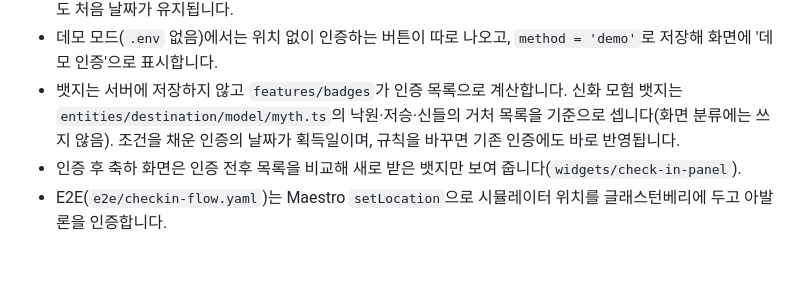
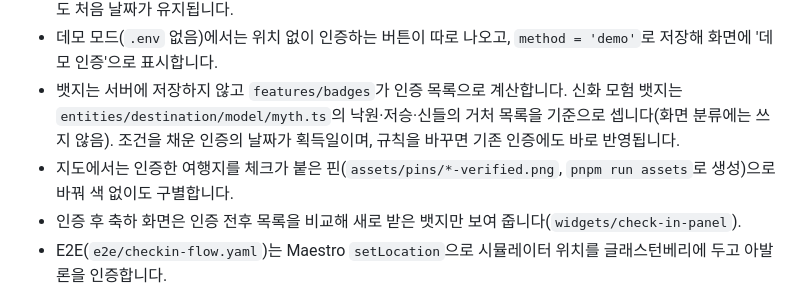
Before and after one commit to ryushin01/NGMG, a Markdown page: docs/development.md, the part around the change. Drawn GitHub-style; blank space fills up the shorter version.

```diff
--- a/docs/development.md
+++ b/docs/development.md
@@ -150,6 +150,7 @@ Feature-Sliced Design을 따릅니다. `src/app`은 Expo Router 경로이며 `sr
 - 회원마다 여행지 한 곳에 인증 하나만 남깁니다(`checkins`의 `unique(user_id, catalog_id)`). 다시 인증해도 처음 날짜가 유지됩니다.
 - 데모 모드(`.env` 없음)에서는 위치 없이 인증하는 버튼이 따로 나오고, `method = 'demo'`로 저장해 화면에 '데모 인증'으로 표시합니다.
 - 뱃지는 서버에 저장하지 않고 `features/badges`가 인증 목록으로 계산합니다. 신화 모험 뱃지는 `entities/destination/model/myth.ts`의 낙원·저승·신들의 거처 목록을 기준으로 셉니다(화면 분류에는 쓰지 않음). 조건을 채운 인증의 날짜가 획득일이며, 규칙을 바꾸면 기존 인증에도 바로 반영됩니다.
+- 지도에서는 인증한 여행지를 체크가 붙은 핀(`assets/pins/*-verified.png`, `pnpm run assets`로 생성)으로 바꿔 색 없이도 구별합니다.
 - 인증 후 축하 화면은 인증 전후 목록을 비교해 새로 받은 뱃지만 보여 줍니다(`widgets/check-in-panel`).
 - E2E(`e2e/checkin-flow.yaml`)는 Maestro `setLocation`으로 시뮬레이터 위치를 글래스턴베리에 두고 아발론을 인증합니다.
 
```
Also changed, not shown: CHANGELOG.md (+8 -0 lines), README.md (+16 -16 lines), assets/pins/fantasy-verified.png (added), assets/pins/fantasy-verified@2x.png (added), assets/pins/fantasy-verified@3x.png (added), assets/pins/real-verified.png (added), assets/pins/real-verified@2x.png (added), assets/pins/real-verified@3x.png (added), 10 other files.
